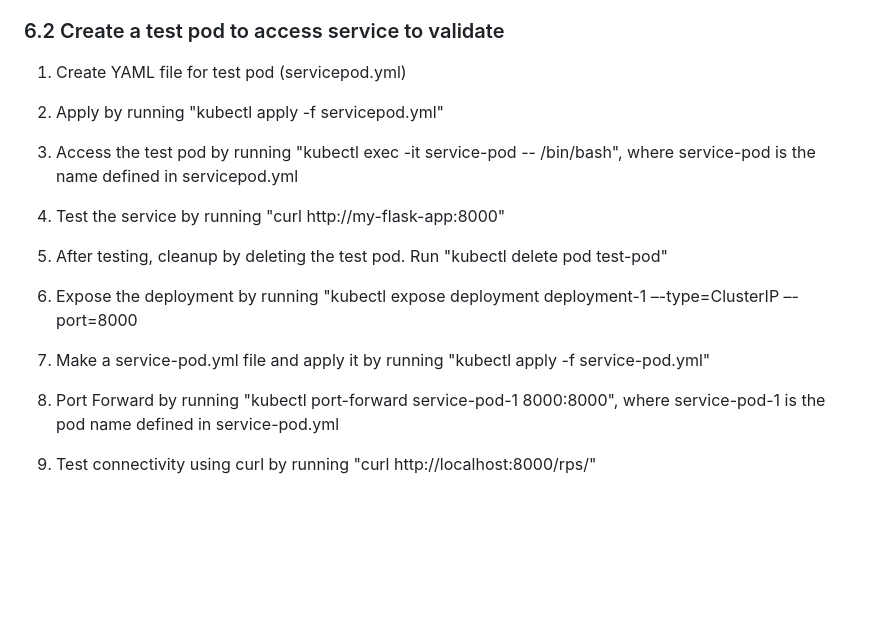
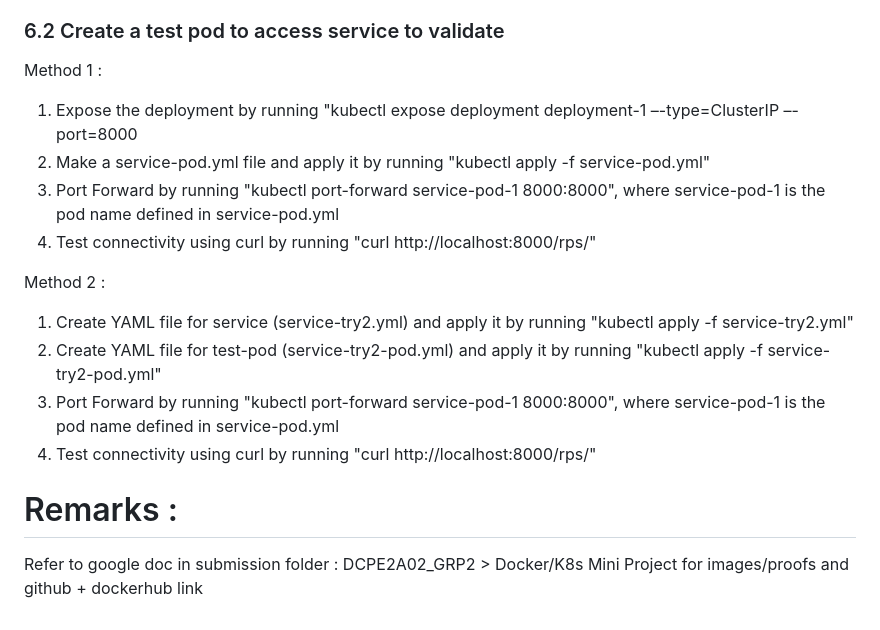
Before and after one commit to Akrecy23/DockerK8s, a Markdown page: README.md, the part around the change. Drawn GitHub-style; blank space fills up the shorter version.

```diff
--- a/README.md
+++ b/README.md
@@ -104,13 +104,17 @@
 
 
 ### 6.2 Create a test pod to access service to validate
-1. Create YAML file for test pod (servicepod.yml)
-2. Apply by running "kubectl apply -f servicepod.yml"
-3. Access the test pod by running "kubectl exec -it service-pod -- /bin/bash", where service-pod is the name defined in servicepod.yml
-4. Test the service by running "curl http://my-flask-app:8000"
-5. After testing, cleanup by deleting the test pod. Run "kubectl delete pod test-pod"
-
+Method 1 :
 1. Expose the deployment by running "kubectl expose deployment deployment-1 –-type=ClusterIP –-port=8000
 2. Make a service-pod.yml file and apply it by running "kubectl apply -f service-pod.yml"
 3. Port Forward by running "kubectl port-forward service-pod-1 8000:8000", where service-pod-1 is the pod name defined in service-pod.yml
 4. Test connectivity using curl by running "curl http://localhost:8000/rps/"
+
+Method 2 :
+1. Create YAML file for service (service-try2.yml) and apply it by running "kubectl apply -f service-try2.yml"
+2. Create YAML file for test-pod (service-try2-pod.yml) and apply it by running "kubectl apply -f service-try2-pod.yml"
+3. Port Forward by running "kubectl port-forward service-pod-1 8000:8000", where service-pod-1 is the pod name defined in service-pod.yml
+4. Test connectivity using curl by running "curl http://localhost:8000/rps/"
+
+# Remarks :
+Refer to google doc in submission folder : DCPE2A02_GRP2 > Docker/K8s Mini Project for images/proofs and github + dockerhub link
```
